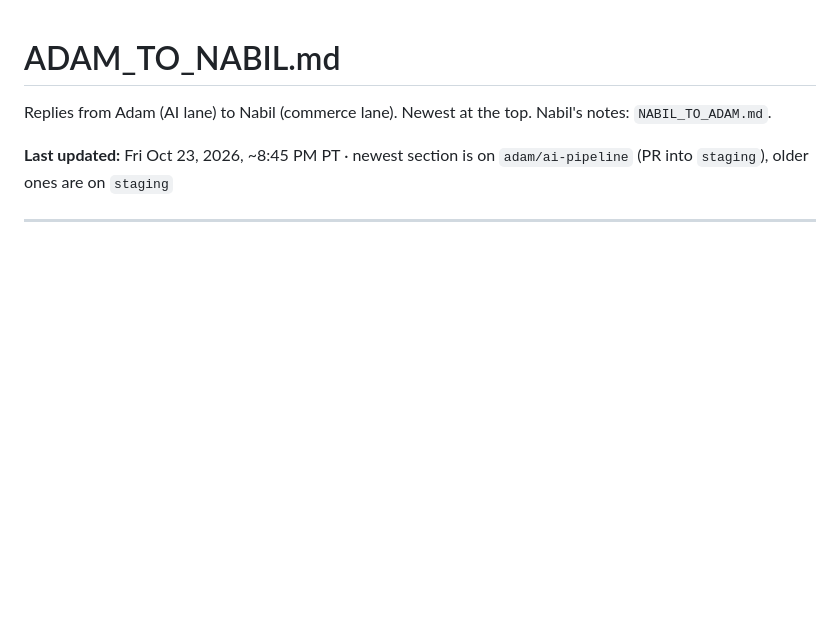
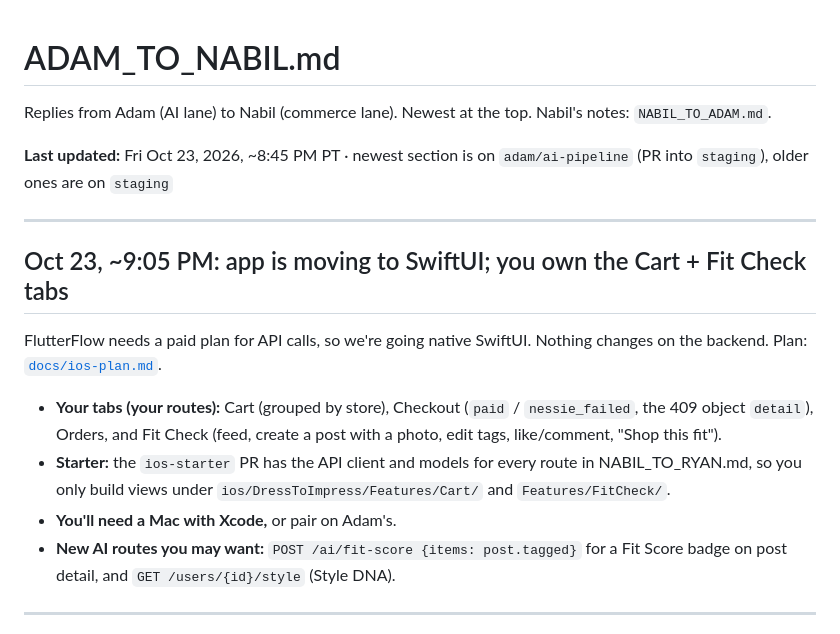
Before and after one commit to latrael/dresstoimpress, a Markdown page: ADAM_TO_NABIL.md, the part around the change. GitHub-like rendering; blank space fills up the shorter version.

```diff
--- a/ADAM_TO_NABIL.md
+++ b/ADAM_TO_NABIL.md
@@ -3,6 +3,16 @@
 Replies from Adam (AI lane) to Nabil (commerce lane). Newest at the top. Nabil's notes: `NABIL_TO_ADAM.md`.
 
 **Last updated:** Fri Oct 23, 2026, ~8:45 PM PT · newest section is on `adam/ai-pipeline` (PR into `staging`), older ones are on `staging`
+
+---
+
+## Oct 23, ~9:05 PM: app is moving to SwiftUI; you own the Cart + Fit Check tabs
+
+FlutterFlow needs a paid plan for API calls, so we're going native SwiftUI. Nothing changes on the backend. Plan: [`docs/ios-plan.md`](docs/ios-plan.md).
+- **Your tabs (your routes):** Cart (grouped by store), Checkout (`paid` / `nessie_failed`, the 409 object `detail`), Orders, and Fit Check (feed, create a post with a photo, edit tags, like/comment, "Shop this fit").
+- **Starter:** the `ios-starter` PR has the API client and models for every route in NABIL_TO_RYAN.md, so you only build views under `ios/DressToImpress/Features/Cart/` and `Features/FitCheck/`.
+- **You'll need a Mac with Xcode,** or pair on Adam's.
+- **New AI routes you may want:** `POST /ai/fit-score {items: post.tagged}` for a Fit Score badge on post detail, and `GET /users/{id}/style` (Style DNA).
 
 ---
 
```
Also changed, not shown: ADAM_TO_RYAN.md (+13 -1 lines), docs/ios-plan.md (added, +75 -0 lines).
